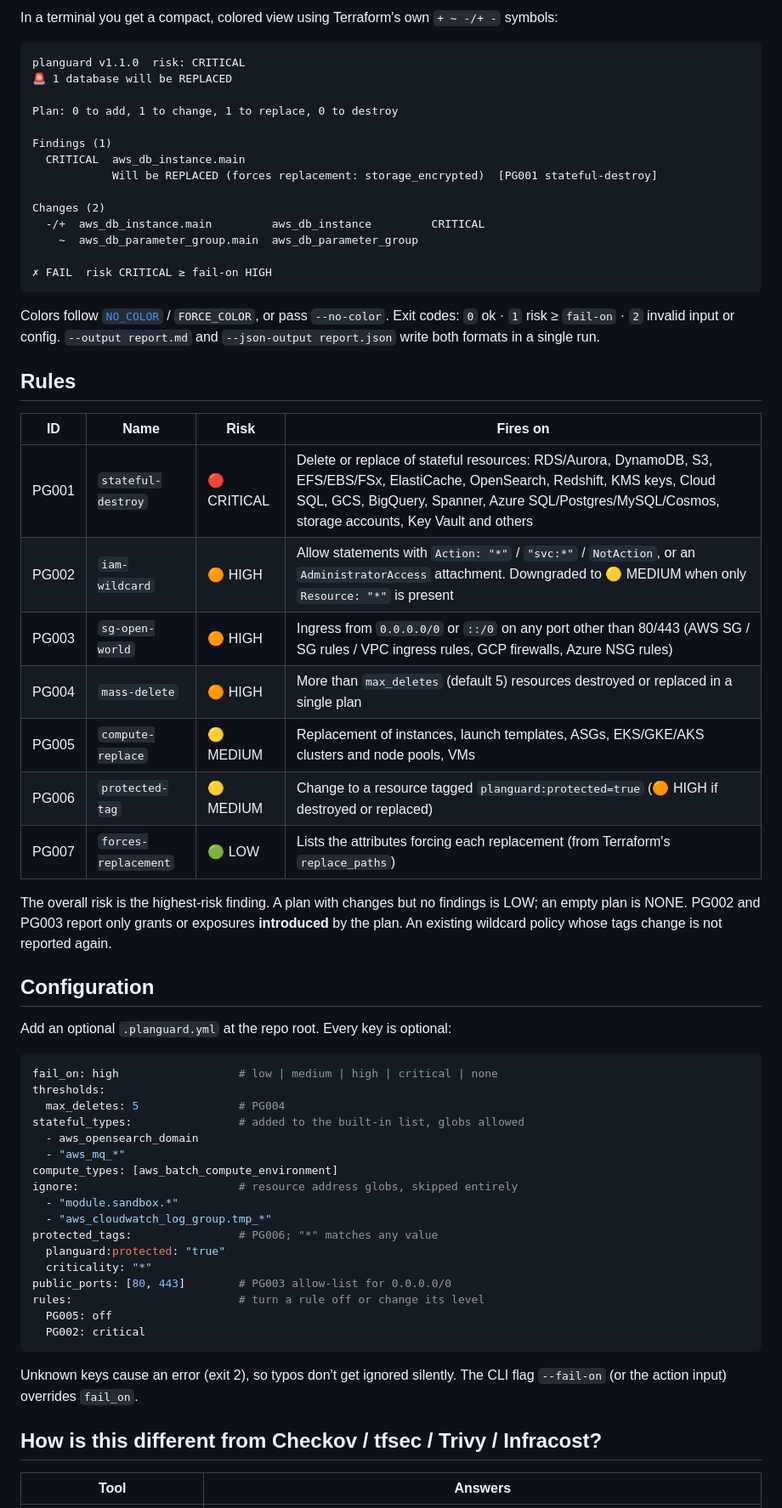
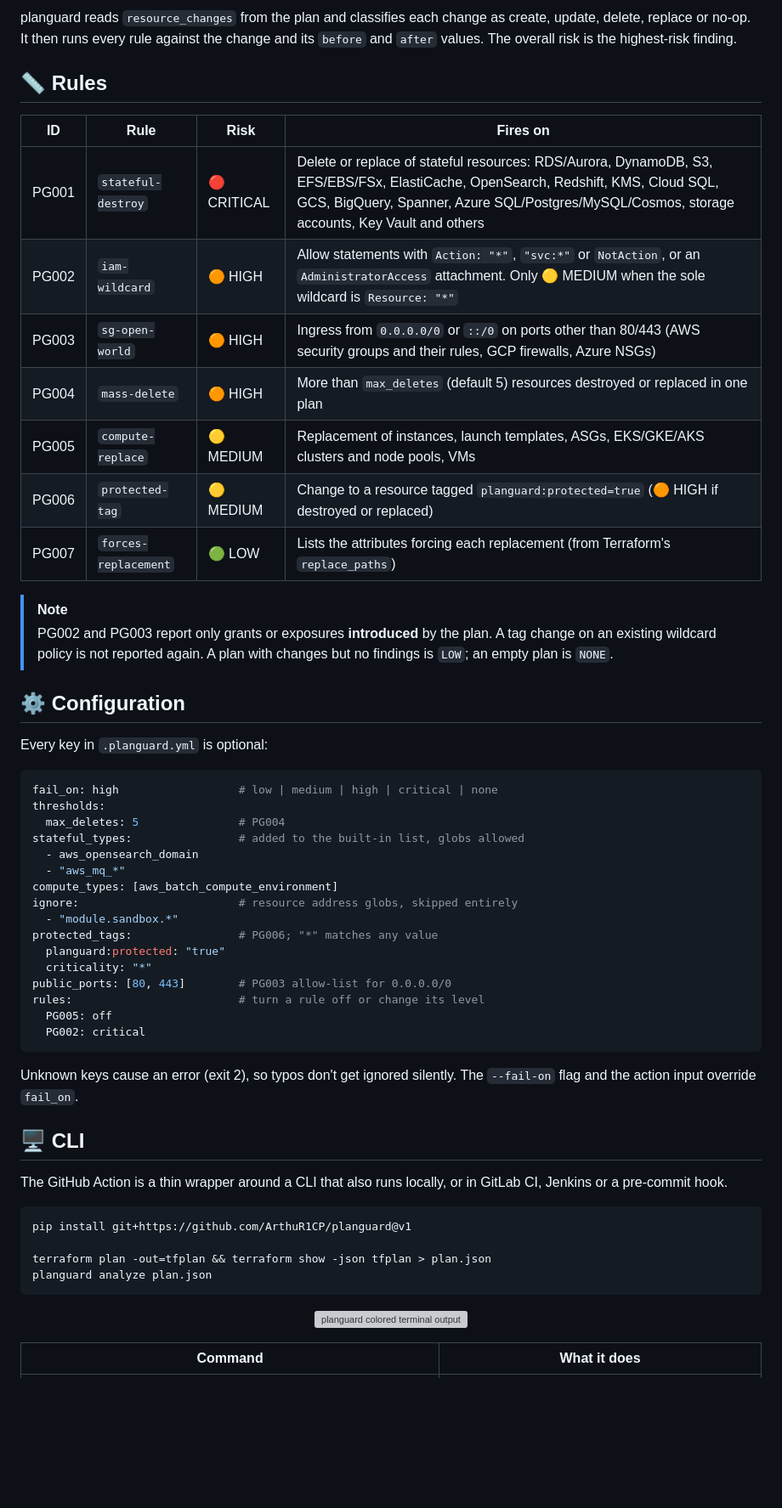
Before and after one commit to ArthuR1CP/planguard, a Markdown page: README.md, the part around one of its changes. Shown at 85% size. GitHub-like rendering; blank space fills up the shorter version; grey boxes are pictures that could not be loaded.

````diff
--- a/README.md
+++ b/README.md
@@ -83,46 +97,26 @@ planguard rules                                 # list rules
 ```
 
-In a terminal you get a compact, colored view using Terraform's own `+ ~ -/+ -` symbols:
+planguard reads `resource_changes` from the plan and classifies each change as create, update, delete, replace or no-op. It then runs every rule against the change and its `before` and `after` values. The overall risk is the highest-risk finding.
 
-```text
-planguard v1.1.0  risk: CRITICAL
-🚨 1 database will be REPLACED
+## 📏 Rules
 
-Plan: 0 to add, 1 to change, 1 to replace, 0 to destroy
-
-Findings (1)
-  CRITICAL  aws_db_instance.main
-            Will be REPLACED (forces replacement: storage_encrypted)  [PG001 stateful-destroy]
-
-Changes (2)
-  -/+  aws_db_instance.main         aws_db_instance         CRITICAL
-    ~  aws_db_parameter_group.main  aws_db_parameter_group
-
-✗ FAIL  risk CRITICAL ≥ fail-on HIGH
-```
-
-Colors follow [`NO_COLOR`](https://no-color.org) / `FORCE_COLOR`, or pass `--no-color`.
-Exit codes: `0` ok · `1` risk ≥ `fail-on` · `2` invalid input or config.
-`--output report.md` and `--json-output report.json` write both formats in a single run.
-
-## Rules
-
-| ID | Name | Risk | Fires on |
+| ID | Rule | Risk | Fires on |
 |---|---|---|---|
-| PG001 | `stateful-destroy` | 🔴 CRITICAL | Delete or replace of stateful resources: RDS/Aurora, DynamoDB, S3, EFS/EBS/FSx, ElastiCache, OpenSearch, Redshift, KMS keys, Cloud SQL, GCS, BigQuery, Spanner, Azure SQL/Postgres/MySQL/Cosmos, storage accounts, Key Vault and others |
-| PG002 | `iam-wildcard` | 🟠 HIGH | Allow statements with `Action: "*"` / `"svc:*"` / `NotAction`, or an `AdministratorAccess` attachment. Downgraded to 🟡 MEDIUM when only `Resource: "*"` is present |
-| PG003 | `sg-open-world` | 🟠 HIGH | Ingress from `0.0.0.0/0` or `::/0` on any port other than 80/443 (AWS SG / SG rules / VPC ingress rules, GCP firewalls, Azure NSG rules) |
-| PG004 | `mass-delete` | 🟠 HIGH | More than `max_deletes` (default 5) resources destroyed or replaced in a single plan |
+| PG001 | `stateful-destroy` | 🔴 CRITICAL | Delete or replace of stateful resources: RDS/Aurora, DynamoDB, S3, EFS/EBS/FSx, ElastiCache, OpenSearch, Redshift, KMS, Cloud SQL, GCS, BigQuery, Spanner, Azure SQL/Postgres/MySQL/Cosmos, storage accounts, Key Vault and others |
+| PG002 | `iam-wildcard` | 🟠 HIGH | Allow statements with `Action: "*"`, `"svc:*"` or `NotAction`, or an `AdministratorAccess` attachment. Only 🟡 MEDIUM when the sole wildcard is `Resource: "*"` |
+| PG003 | `sg-open-world` | 🟠 HIGH | Ingress from `0.0.0.0/0` or `::/0` on ports other than 80/443 (AWS security groups and their rules, GCP firewalls, Azure NSGs) |
+| PG004 | `mass-delete` | 🟠 HIGH | More than `max_deletes` (default 5) resources destroyed or replaced in one plan |
 | PG005 | `compute-replace` | 🟡 MEDIUM | Replacement of instances, launch templates, ASGs, EKS/GKE/AKS clusters and node pools, VMs |
 | PG006 | `protected-tag` | 🟡 MEDIUM | Change to a resource tagged `planguard:protected=true` (🟠 HIGH if destroyed or replaced) |
 | PG007 | `forces-replacement` | 🟢 LOW | Lists the attributes forcing each replacement (from Terraform's `replace_paths`) |
 
-The overall risk is the highest-risk finding. A plan with changes but no findings is LOW; an empty plan is NONE.
-PG002 and PG003 report only grants or exposures **introduced** by the plan. An existing wildcard policy whose tags change is not reported again.
+> [!NOTE]
+> PG002 and PG003 report only grants or exposures **introduced** by the plan. A tag change on an existing wildcard policy is not reported again.
+> A plan with changes but no findings is `LOW`; an empty plan is `NONE`.
 
-## Configuration
+## ⚙️ Configuration
 
-Add an optional `.planguard.yml` at the repo root. Every key is optional:
+Every key in `.planguard.yml` is optional:
 
 ```yaml
 fail_on: high                  # low | medium | high | critical | none
@@ -134,7 +128,6 @@ stateful_types:                # added to the built-in list, globs allowed
 compute_types: [aws_batch_compute_environment]
 ignore:                        # resource address globs, skipped entirely
   - "module.sandbox.*"
-  - "aws_cloudwatch_log_group.tmp_*"
 protected_tags:                # PG006; "*" matches any value
   planguard:protected: "true"
   criticality: "*"
@@ -144,9 +137,22 @@ rules:                         # turn a rule off or change its level
   PG002: critical
 ```
 
-Unknown keys cause an error (exit 2), so typos don't get ignored silently. The CLI flag `--fail-on` (or the action input) overrides `fail_on`.
+Unknown keys cause an error (exit 2), so typos don't get ignored silently. The `--fail-on` flag and the action input override `fail_on`.
 
-## How is this different from Checkov / tfsec / Trivy / Infracost?
+## 🖥️ CLI
 
-| Tool | Answers |
+The GitHub Action is a thin wrapper around a CLI that also runs locally, or in GitLab CI, Jenkins or a pre-commit hook.
+
+```bash
+pip install git+https://github.com/ArthuR1CP/planguard@v1
+
+terraform plan -out=tfplan && terraform show -json tfplan > plan.json
+planguard analyze plan.json
+```
+
+<p align="center">
+  <img src="docs/assets/terminal.svg" alt="planguard colored terminal output" width="820">
+</p>
+
+| Command | What it does |
 |---|---|
````
Also changed, not shown: other parts of README.md (+91 -59 lines), CONTRIBUTING.md (+10 -0 lines), docs/assets/pr-comment.png (added), 3 other files.
